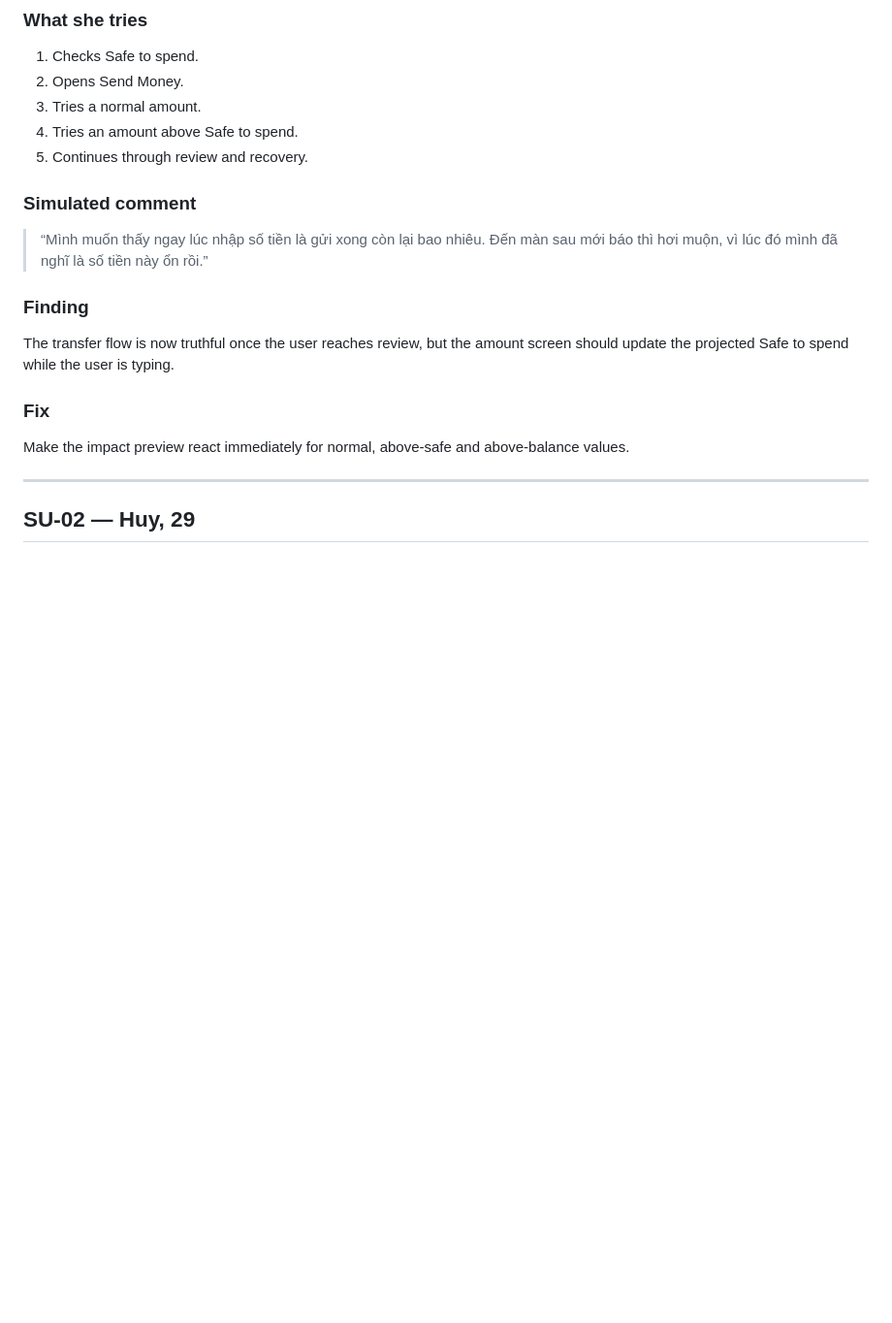
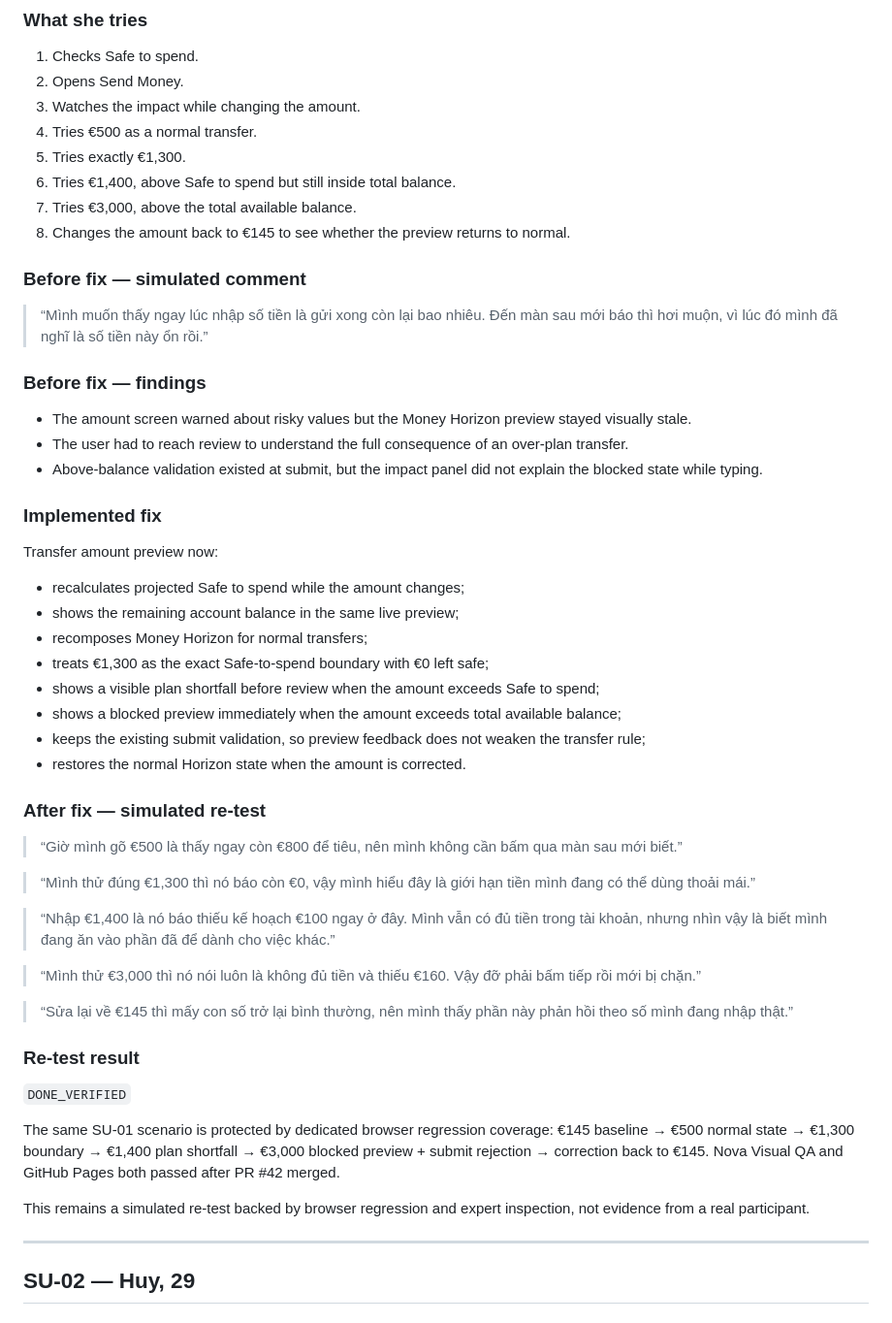
Before and after one commit to Ngh1aa/Nova, a Markdown page: docs/uiux/SYNTHETIC-USABILITY-ROUND-01.md, the part around one of its changes. Shown at 97% size. Rendered like a GitHub page; blank space fills up the shorter version.

Commit message:
docs: record SU-01 live transfer impact re-test

```diff
--- a/docs/uiux/SYNTHETIC-USABILITY-ROUND-01.md
+++ b/docs/uiux/SYNTHETIC-USABILITY-ROUND-01.md
@@ -28,21 +28,55 @@ Mai checks Nova before sending money. She wants to know whether the transfer wil
 
 1. Checks Safe to spend.
 2. Opens Send Money.
-3. Tries a normal amount.
-4. Tries an amount above Safe to spend.
-5. Continues through review and recovery.
+3. Watches the impact while changing the amount.
+4. Tries €500 as a normal transfer.
+5. Tries exactly €1,300.
+6. Tries €1,400, above Safe to spend but still inside total balance.
+7. Tries €3,000, above the total available balance.
+8. Changes the amount back to €145 to see whether the preview returns to normal.
 
-### Simulated comment
+### Before fix — simulated comment
 
 > “Mình muốn thấy ngay lúc nhập số tiền là gửi xong còn lại bao nhiêu. Đến màn sau mới báo thì hơi muộn, vì lúc đó mình đã nghĩ là số tiền này ổn rồi.”
 
-### Finding
+### Before fix — findings
 
-The transfer flow is now truthful once the user reaches review, but the amount screen should update the projected Safe to spend while the user is typing.
+- The amount screen warned about risky values but the Money Horizon preview stayed visually stale.
+- The user had to reach review to understand the full consequence of an over-plan transfer.
+- Above-balance validation existed at submit, but the impact panel did not explain the blocked state while typing.
 
-### Fix
+### Implemented fix
 
-Make the impact preview react immediately for normal, above-safe and above-balance values.
+Transfer amount preview now:
+
+- recalculates projected Safe to spend while the amount changes;
+- shows the remaining account balance in the same live preview;
+- recomposes Money Horizon for normal transfers;
+- treats €1,300 as the exact Safe-to-spend boundary with €0 left safe;
+- shows a visible plan shortfall before review when the amount exceeds Safe to spend;
+- shows a blocked preview immediately when the amount exceeds total available balance;
+- keeps the existing submit validation, so preview feedback does not weaken the transfer rule;
+- restores the normal Horizon state when the amount is corrected.
+
+### After fix — simulated re-test
+
+> “Giờ mình gõ €500 là thấy ngay còn €800 để tiêu, nên mình không cần bấm qua màn sau mới biết.”
+
+> “Mình thử đúng €1,300 thì nó báo còn €0, vậy mình hiểu đây là giới hạn tiền mình đang có thể dùng thoải mái.”
+
+> “Nhập €1,400 là nó báo thiếu kế hoạch €100 ngay ở đây. Mình vẫn có đủ tiền trong tài khoản, nhưng nhìn vậy là biết mình đang ăn vào phần đã để dành cho việc khác.”
+
+> “Mình thử €3,000 thì nó nói luôn là không đủ tiền và thiếu €160. Vậy đỡ phải bấm tiếp rồi mới bị chặn.”
+
+> “Sửa lại về €145 thì mấy con số trở lại bình thường, nên mình thấy phần này phản hồi theo số mình đang nhập thật.”
+
+### Re-test result
+
+`DONE_VERIFIED`
+
+The same SU-01 scenario is protected by dedicated browser regression coverage: €145 baseline → €500 normal state → €1,300 boundary → €1,400 plan shortfall → €3,000 blocked preview + submit rejection → correction back to €145. Nova Visual QA and GitHub Pages both passed after PR #42 merged.
+
+This remains a simulated re-test backed by browser regression and expert inspection, not evidence from a real participant.
 
 ---
 
```
Also changed, not shown: other parts of docs/uiux/SYNTHETIC-USABILITY-ROUND-01.md (+6 -6 lines).
